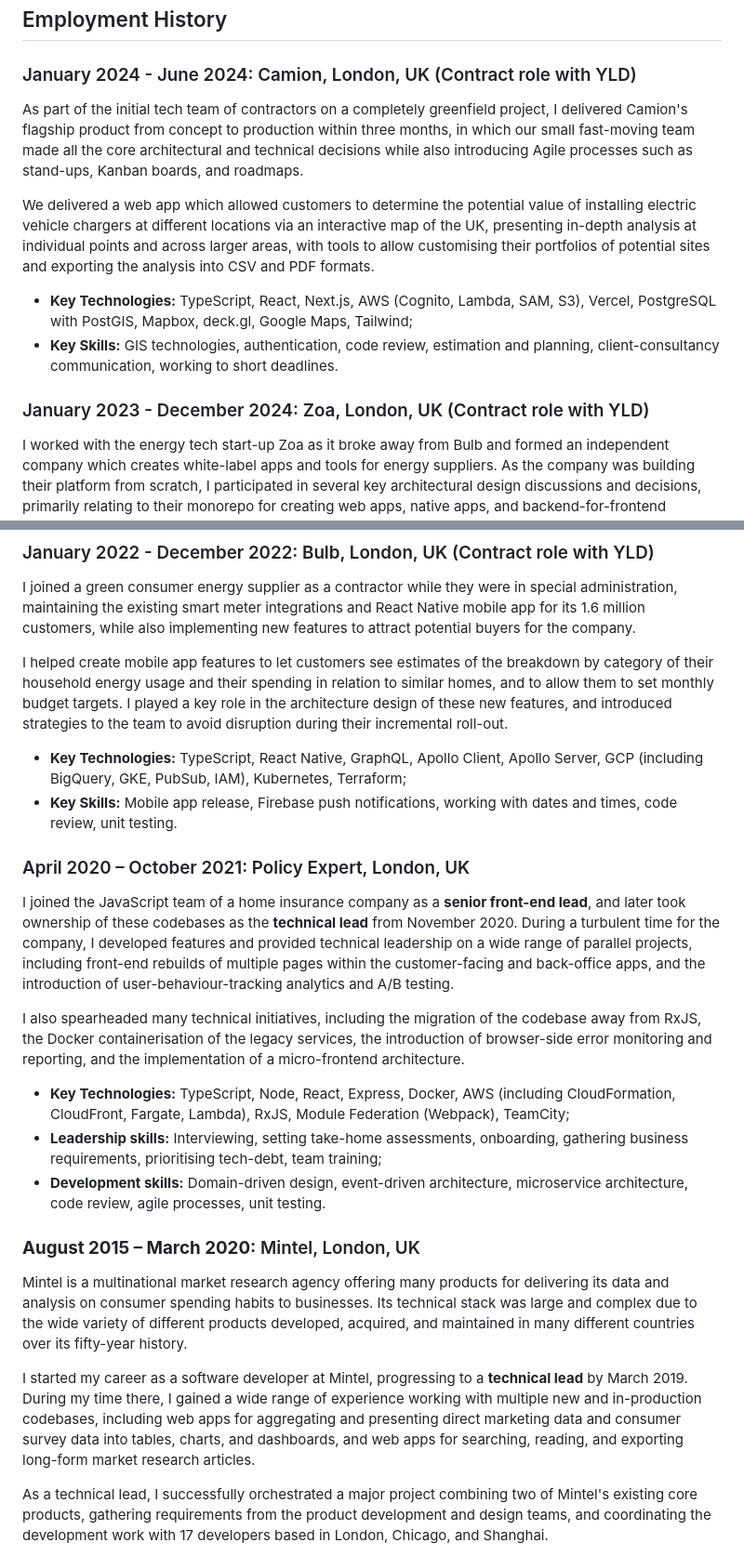
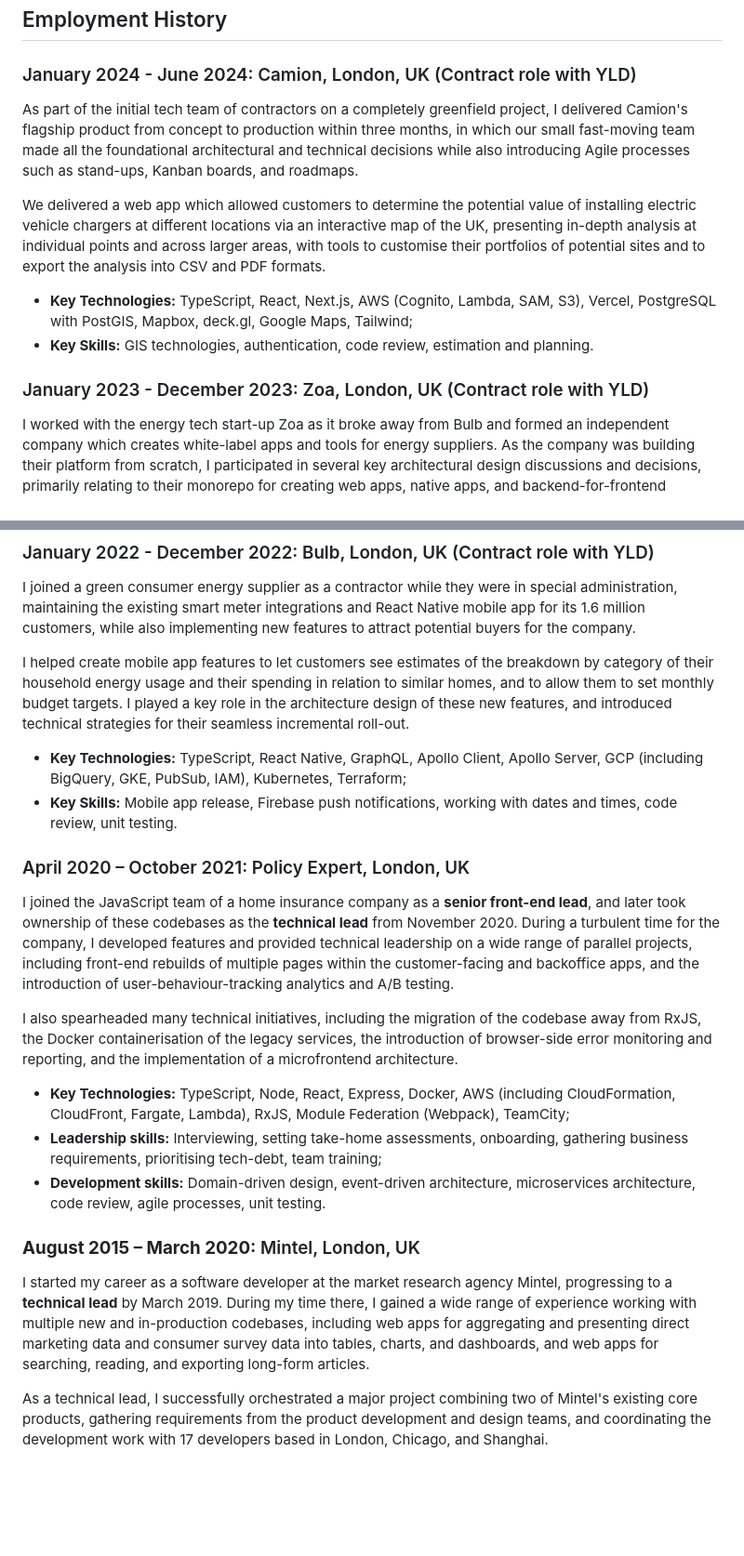
Before and after one commit to dprgarner/cv, a Markdown page: src/cv.md, 2 parts joined by grey strips. Shown at 93% size. Rendered like a GitHub page; blank space fills up the shorter version.

Commit message:
fix typo

```diff
--- a/src/cv.md
+++ b/src/cv.md
@@ -15,14 +15,14 @@ linkedin: http://linkedin.com/in/dprgarner
 
 ### January 2024 - June 2024: Camion, London, UK (Contract role with YLD)
 
-As part of the initial tech team of contractors on a completely greenfield project, I delivered Camion's flagship product from concept to production within three months, in which our small fast-moving team made all the core architectural and technical decisions while also introducing Agile processes such as stand-ups, Kanban boards, and roadmaps.
+As part of the initial tech team of contractors on a completely greenfield project, I delivered Camion's flagship product from concept to production within three months, in which our small fast-moving team made all the foundational architectural and technical decisions while also introducing Agile processes such as stand-ups, Kanban boards, and roadmaps.
 
-We delivered a web app which allowed customers to determine the potential value of installing electric vehicle chargers at different locations via an interactive map of the UK, presenting in-depth analysis at individual points and across larger areas, with tools to allow customising their portfolios of potential sites and exporting the analysis into CSV and PDF formats.
+We delivered a web app which allowed customers to determine the potential value of installing electric vehicle chargers at different locations via an interactive map of the UK, presenting in-depth analysis at individual points and across larger areas, with tools to customise their portfolios of potential sites and to export the analysis into CSV and PDF formats.
 
 - **Key Technologies:** TypeScript, React, Next.js, AWS (Cognito, Lambda, SAM, S3), Vercel, PostgreSQL with PostGIS, Mapbox, deck.gl, Google Maps, Tailwind;
-- **Key Skills:** GIS technologies, authentication, code review, estimation and planning, client-consultancy communication, working to short deadlines.
+- **Key Skills:** GIS technologies, authentication, code review, estimation and planning.
 
-### January 2023 - December 2024: Zoa, London, UK (Contract role with YLD)
+### January 2023 - December 2023: Zoa, London, UK (Contract role with YLD)
 
 I worked with the energy tech start-up Zoa as it broke away from Bulb and formed an independent company which creates white-label apps and tools for energy suppliers.
 As the company was building their platform from scratch, I participated in several key architectural design discussions and decisions, primarily relating to their monorepo for creating web apps, native apps, and backend-for-frontend services.
@@ -36,26 +36,24 @@ I implemented the core code of an EV-charging web and native app, designed a pla
 
 I joined a green consumer energy supplier as a contractor while they were in special administration, maintaining the existing smart meter integrations and React Native mobile app for its 1.6 million customers, while also implementing new features to attract potential buyers for the company.
 
-I helped create mobile app features to let customers see estimates of the breakdown by category of their household energy usage and their spending in relation to similar homes, and to allow them to set monthly budget targets. I played a key role in the architecture design of these new features, and introduced strategies to the team to avoid disruption during their incremental roll-out.
+I helped create mobile app features to let customers see estimates of the breakdown by category of their household energy usage and their spending in relation to similar homes, and to allow them to set monthly budget targets. I played a key role in the architecture design of these new features, and introduced technical strategies for their seamless incremental roll-out.
 
 - **Key Technologies:** TypeScript, React Native, GraphQL, Apollo Client, Apollo Server, GCP (including BigQuery, GKE, PubSub, IAM), Kubernetes, Terraform;
 - **Key Skills:** Mobile app release, Firebase push notifications, working with dates and times, code review, unit testing.
 
 ### April 2020 – October 2021: Policy Expert, London, UK
 
-I joined the JavaScript team of a home insurance company as a **senior front-end lead**, and later took ownership of these codebases as the **technical lead** from November 2020. During a turbulent time for the company, I developed features and provided technical leadership on a wide range of parallel projects, including front-end rebuilds of multiple pages within the customer-facing and back-office apps, and the introduction of user-behaviour-tracking analytics and A/B testing.
+I joined the JavaScript team of a home insurance company as a **senior front-end lead**, and later took ownership of these codebases as the **technical lead** from November 2020. During a turbulent time for the company, I developed features and provided technical leadership on a wide range of parallel projects, including front-end rebuilds of multiple pages within the customer-facing and backoffice apps, and the introduction of user-behaviour-tracking analytics and A/B testing.
 
-I also spearheaded many technical initiatives, including the migration of the codebase away from RxJS, the Docker containerisation of the legacy services, the introduction of browser-side error monitoring and reporting, and the implementation of a micro-frontend architecture.
+I also spearheaded many technical initiatives, including the migration of the codebase away from RxJS, the Docker containerisation of the legacy services, the introduction of browser-side error monitoring and reporting, and the implementation of a microfrontend architecture.
 
 - **Key Technologies:** TypeScript, Node, React, Express, Docker, AWS (including CloudFormation, CloudFront, Fargate, Lambda), RxJS, Module Federation (Webpack), TeamCity;
 - **Leadership skills:** Interviewing, setting take-home assessments, onboarding, gathering business requirements, prioritising tech-debt, team training;
-- **Development skills:** Domain-driven design, event-driven architecture, microservice architecture, code review, agile processes, unit testing.
+- **Development skills:** Domain-driven design, event-driven architecture, microservices architecture, code review, agile processes, unit testing.
 
 ### **August 2015 – March 2020:** Mintel, London, UK
 
-Mintel is a multinational market research agency offering many products for delivering its data and analysis on consumer spending habits to businesses. Its technical stack was large and complex due to the wide variety of different products developed, acquired, and maintained in many different countries over its fifty-year history.
-
-I started my career as a software developer at Mintel, progressing to a **technical lead** by March 2019. During my time there, I gained a wide range of experience working with multiple new and in-production codebases, including web apps for aggregating and presenting direct marketing data and consumer survey data into tables, charts, and dashboards, and web apps for searching, reading, and exporting long-form market research articles.
+I started my career as a software developer at the market research agency Mintel, progressing to a **technical lead** by March 2019. During my time there, I gained a wide range of experience working with multiple new and in-production codebases, including web apps for aggregating and presenting direct marketing data and consumer survey data into tables, charts, and dashboards, and web apps for searching, reading, and exporting long-form articles.
 
 As a technical lead, I successfully orchestrated a major project combining two of Mintel's existing core products, gathering requirements from the product development and design teams, and coordinating the development work with 17 developers based in London, Chicago, and Shanghai.
 
```
